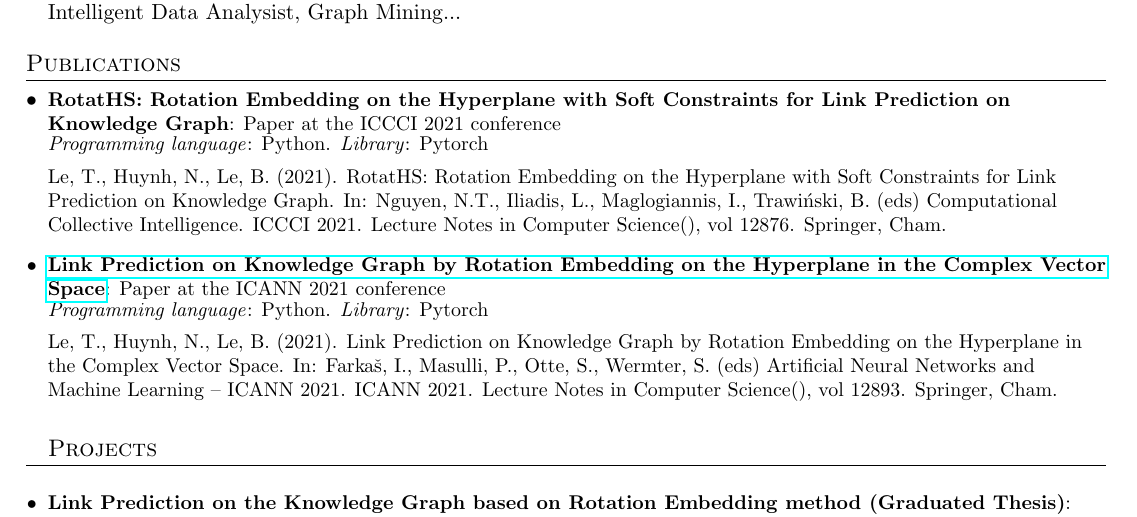
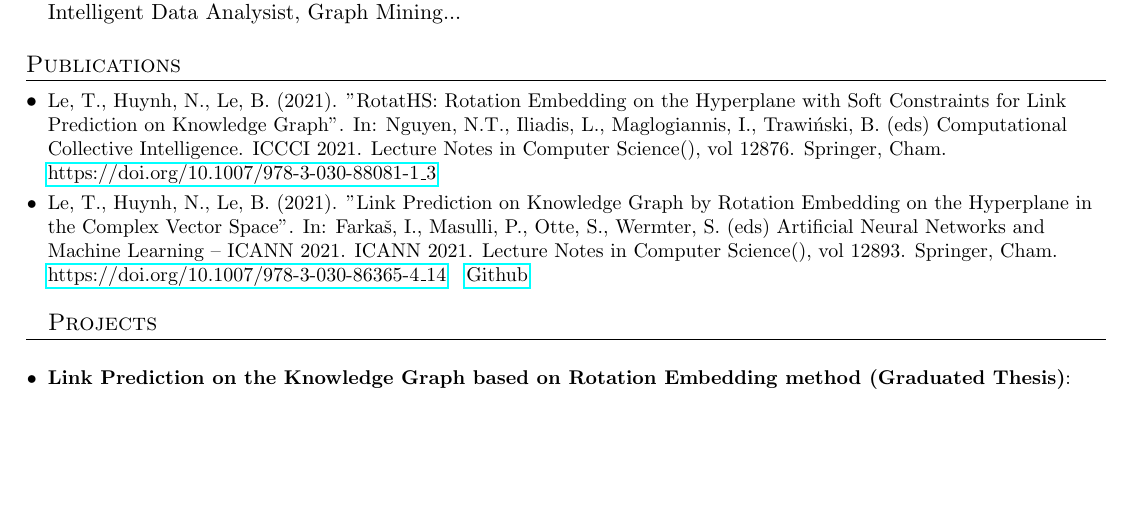
Before and after one commit to ngochdm/ngochdm, a LaTeX CV (my_cv.tex): part of page 1 of 2, cut so that both start at the same text, the shorter picture padded with empty space. Compiled offline with pdfLaTeX.

Commit message:
little change in cv

```diff
--- a/my_cv.tex
+++ b/my_cv.tex
@@ -116,19 +116,12 @@
 %-----------PUBLICATIONS-----------------
 \section{Publications}
   \resumeSubHeadingListStart
-    \resumeSubItem{RotatHS: Rotation Embedding on the Hyperplane with Soft Constraints for Link Prediction on Knowledge Graph}
-      {Paper at the ICCCI 2021 conference}
+    \resumeSubItemNormal{Le, T., Huynh, N., Le, B. (2021). "RotatHS: Rotation Embedding on the Hyperplane with Soft Constraints for Link Prediction on Knowledge Graph". In: Nguyen, N.T., Iliadis, L., Maglogiannis, I., Trawiński, B. (eds) Computational Collective Intelligence. ICCCI 2021. Lecture Notes in Computer Science(), vol 12876. Springer, Cham. \href{https://doi.org/10.1007/978-3-030-88081-1_3}{https://doi.org/10.1007/978-3-030-88081-1\_3}}
+      {}
 
-      \textit{Programming language}: Python. \textit{Library}: Pytorch
 
-      Le, T., Huynh, N., Le, B. (2021). RotatHS: Rotation Embedding on the Hyperplane with Soft Constraints for Link Prediction on Knowledge Graph. In: Nguyen, N.T., Iliadis, L., Maglogiannis, I., Trawiński, B. (eds) Computational Collective Intelligence. ICCCI 2021. Lecture Notes in Computer Science(), vol 12876. Springer, Cham.
-
-    \resumeSubItem{\href{https://github.com/ngochdm/RotatH---Link-Prediction-for-Knowledge-Graph}{Link Prediction on Knowledge Graph by Rotation Embedding on the Hyperplane in the Complex Vector Space}}
-      {Paper at the ICANN 2021 conference}
-
-      \textit{Programming language}: Python. \textit{Library}: Pytorch
-
-      Le, T., Huynh, N., Le, B. (2021). Link Prediction on Knowledge Graph by Rotation Embedding on the Hyperplane in the Complex Vector Space. In: Farkaš, I., Masulli, P., Otte, S., Wermter, S. (eds) Artificial Neural Networks and Machine Learning – ICANN 2021. ICANN 2021. Lecture Notes in Computer Science(), vol 12893. Springer, Cham.
+    \resumeSubItemNormal{Le, T., Huynh, N., Le, B. (2021). "Link Prediction on Knowledge Graph by Rotation Embedding on the Hyperplane in the Complex Vector Space". In: Farkaš, I., Masulli, P., Otte, S., Wermter, S. (eds) Artificial Neural Networks and Machine Learning – ICANN 2021. ICANN 2021. Lecture Notes in Computer Science(), vol 12893. Springer, Cham. \href{https://doi.org/10.1007/978-3-030-86365-4_14}{https://doi.org/10.1007/978-3-030-86365-4\_14}}
+      {\href{https://github.com/ngochdm/RotatH---Link-Prediction-for-Knowledge-Graph}{Github}}
 
 
 %-----------PROJECTS-----------------
```
Also changed, not shown: HUYNH-DOAN-MINH-NGOC_CV.pdf.
